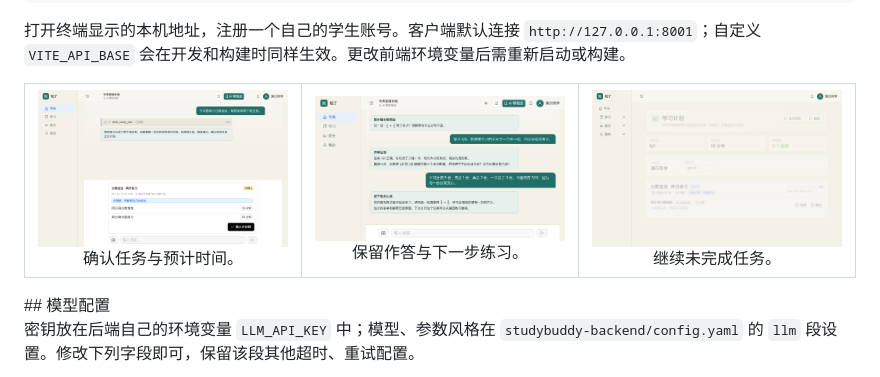
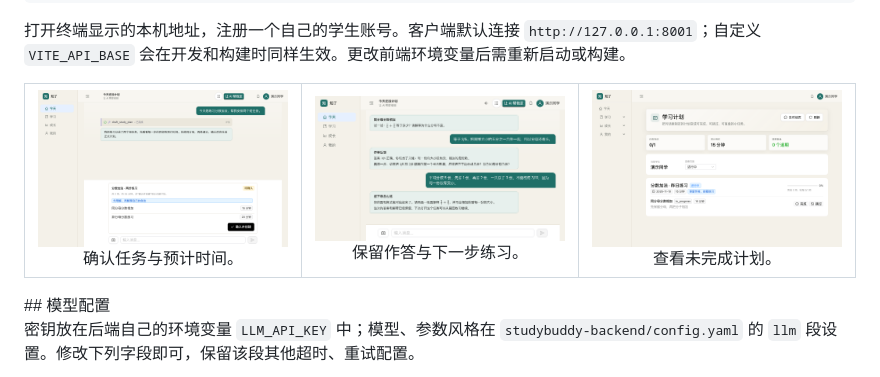
Before and after one commit to bmdy6/studybuddy, a Markdown page: README.md, the part around the change. GitHub-like rendering; pictures changed too: docs/images/plan-confirm.png, docs/images/resume.png, docs/images/task-session.png.

Commit message:
docs: recapture completed page animations and clarify plan caption

```diff
--- a/README.md
+++ b/README.md
@@ -59,7 +59,7 @@ npm run dev -- --host 127.0.0.1
 
 <!-- readme-illustrate:steps -->
 <table>
-<tr><td align="center"><a href="docs/images/plan-confirm.png"><img src="docs/images/plan-confirm.png" alt="查看两项计划草案并确认创建" width="250"></a><br>确认任务与预计时间。</td><td align="center"><a href="docs/images/task-session.png"><img src="docs/images/task-session.png" alt="任务会话中保留的作答与下一次练习起点" width="250"></a><br>保留作答与下一步练习。</td><td align="center"><a href="docs/images/resume.png"><img src="docs/images/resume.png" alt="计划列表中的继续学习与完成状态" width="250"></a><br>继续未完成任务。</td></tr>
+<tr><td align="center"><a href="docs/images/plan-confirm.png"><img src="docs/images/plan-confirm.png" alt="查看两项计划草案并确认创建" width="250"></a><br>确认任务与预计时间。</td><td align="center"><a href="docs/images/task-session.png"><img src="docs/images/task-session.png" alt="任务会话中保留的作答与下一次练习起点" width="250"></a><br>保留作答与下一步练习。</td><td align="center"><a href="docs/images/resume.png"><img src="docs/images/resume.png" alt="计划列表中的任务与完成状态" width="250"></a><br>查看未完成计划。</td></tr>
 </table>
 <!-- /readme-illustrate:steps -->
 ## 模型配置
```
Also changed, not shown: docs/images/SOURCES.md (+3 -3 lines), 1 other file.
